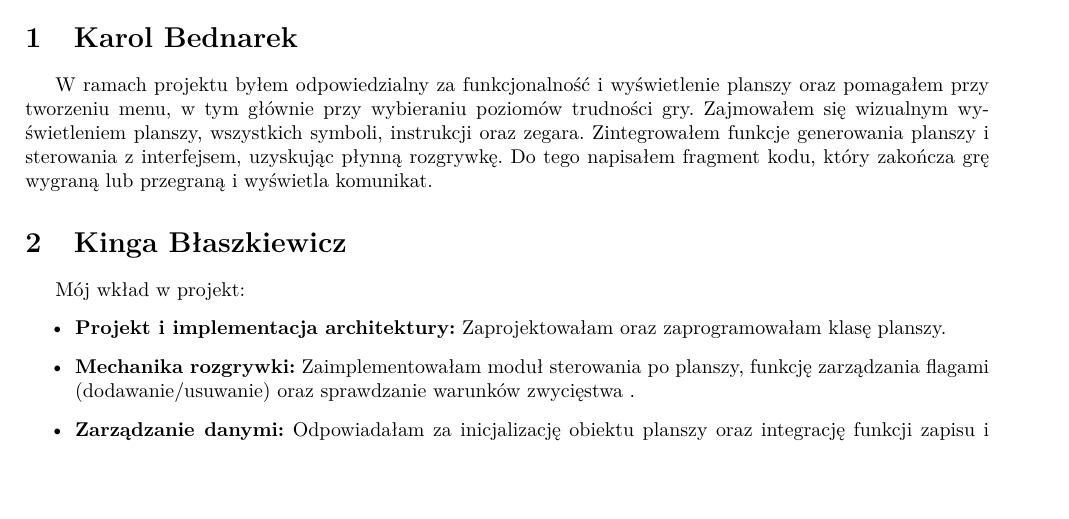
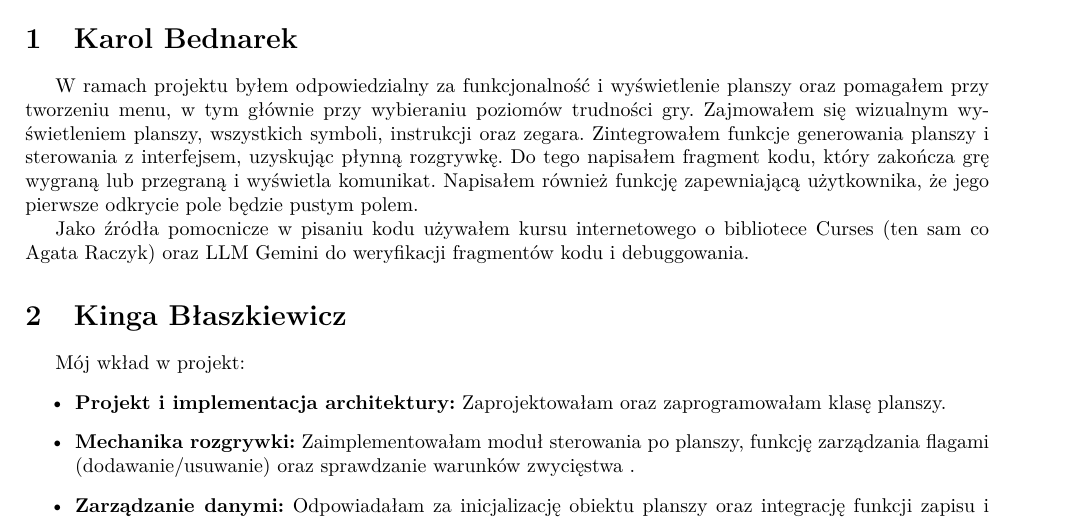
Before and after one commit to kbednarek177/Projekt-Zesp-5, a LaTeX document (podsumowanie.tex): part of page 1 of 2, cut so that both start at the same text, the shorter picture padded with empty space. Compiled offline with pdfLaTeX.

Commit message:
Uzupełniłem akapit

```diff
--- a/podsumowanie.tex
+++ b/podsumowanie.tex
@@ -39,7 +39,9 @@
 Projekt został zrealizowany w ramach przedmiotu \textit{Podstawowy Warsztat Informatyka} na Uniwersytecie Wrocławskim. Plik podsumowanie.tex został przygotowany w celu umożliwienia każdemu członkowi zespołu szczegółowego przedstawienia swojego wkładu w realizację zadania oraz opisania wykonanych prac.
 
 \section{Karol Bednarek}
-W ramach projektu byłem odpowiedzialny za funkcjonalność i wyświetlenie planszy oraz pomagałem przy tworzeniu menu, w tym głównie przy wybieraniu poziomów trudności gry. Zajmowałem się wizualnym wyświetleniem planszy, wszystkich symboli, instrukcji oraz zegara. Zintegrowałem funkcje generowania planszy i sterowania z interfejsem, uzyskując płynną rozgrywkę. Do tego napisałem fragment kodu, który zakończa grę wygraną lub przegraną i wyświetla komunikat.
+W ramach projektu byłem odpowiedzialny za funkcjonalność i wyświetlenie planszy oraz pomagałem przy tworzeniu menu, w tym głównie przy wybieraniu poziomów trudności gry. Zajmowałem się wizualnym wyświetleniem planszy, wszystkich symboli, instrukcji oraz zegara. Zintegrowałem funkcje generowania planszy i sterowania z interfejsem, uzyskując płynną rozgrywkę. Do tego napisałem fragment kodu, który zakończa grę wygraną lub przegraną i wyświetla komunikat. Napisałem również funkcję zapewniającą użytkownika, że jego pierwsze odkrycie pole będzie pustym polem.
+
+Jako źródła pomocnicze w pisaniu kodu używałem kursu internetowego o bibliotece Curses (ten sam co Agata Raczyk) oraz LLM Gemini do weryfikacji fragmentów kodu i debuggowania.
 
 \section{Kinga Błaszkiewicz}
 Mój wkład w projekt:
```
